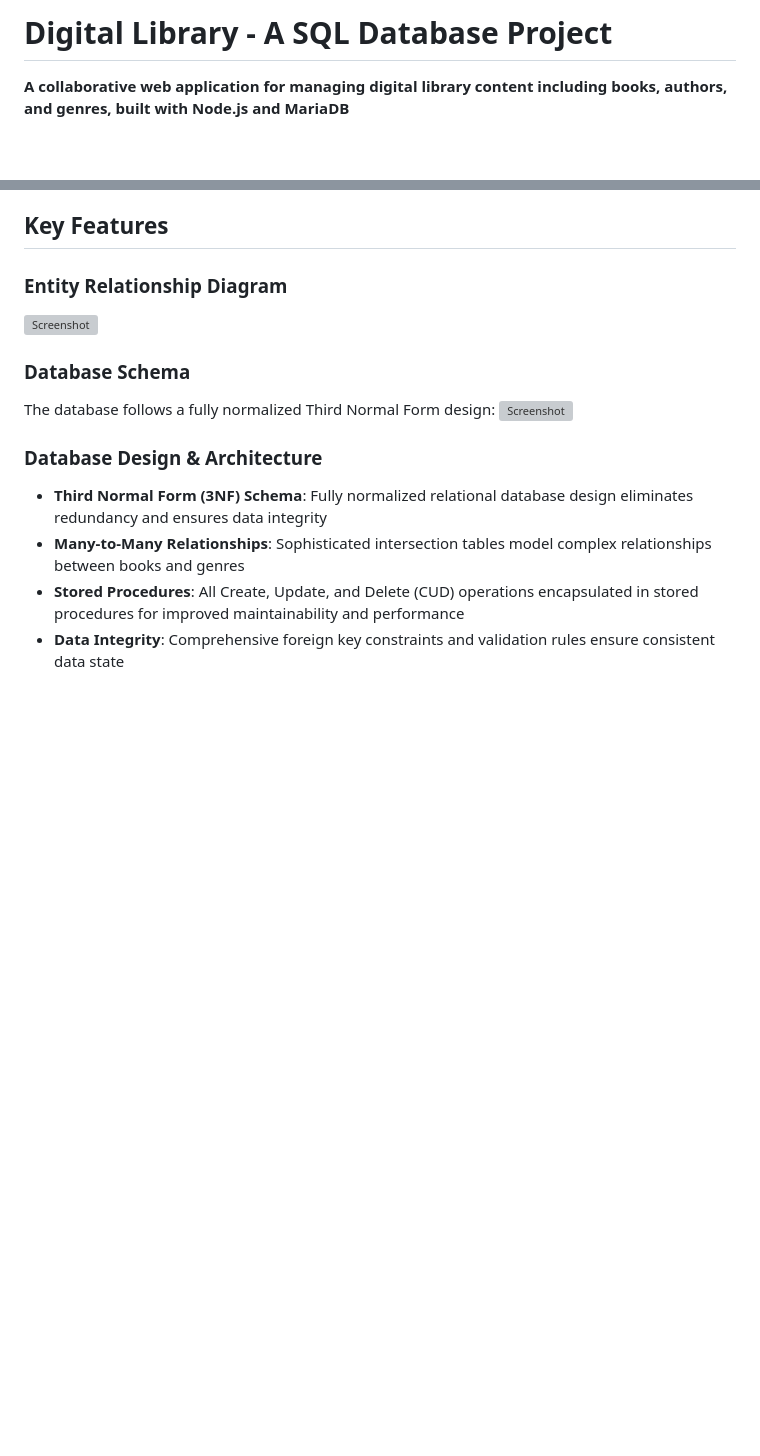
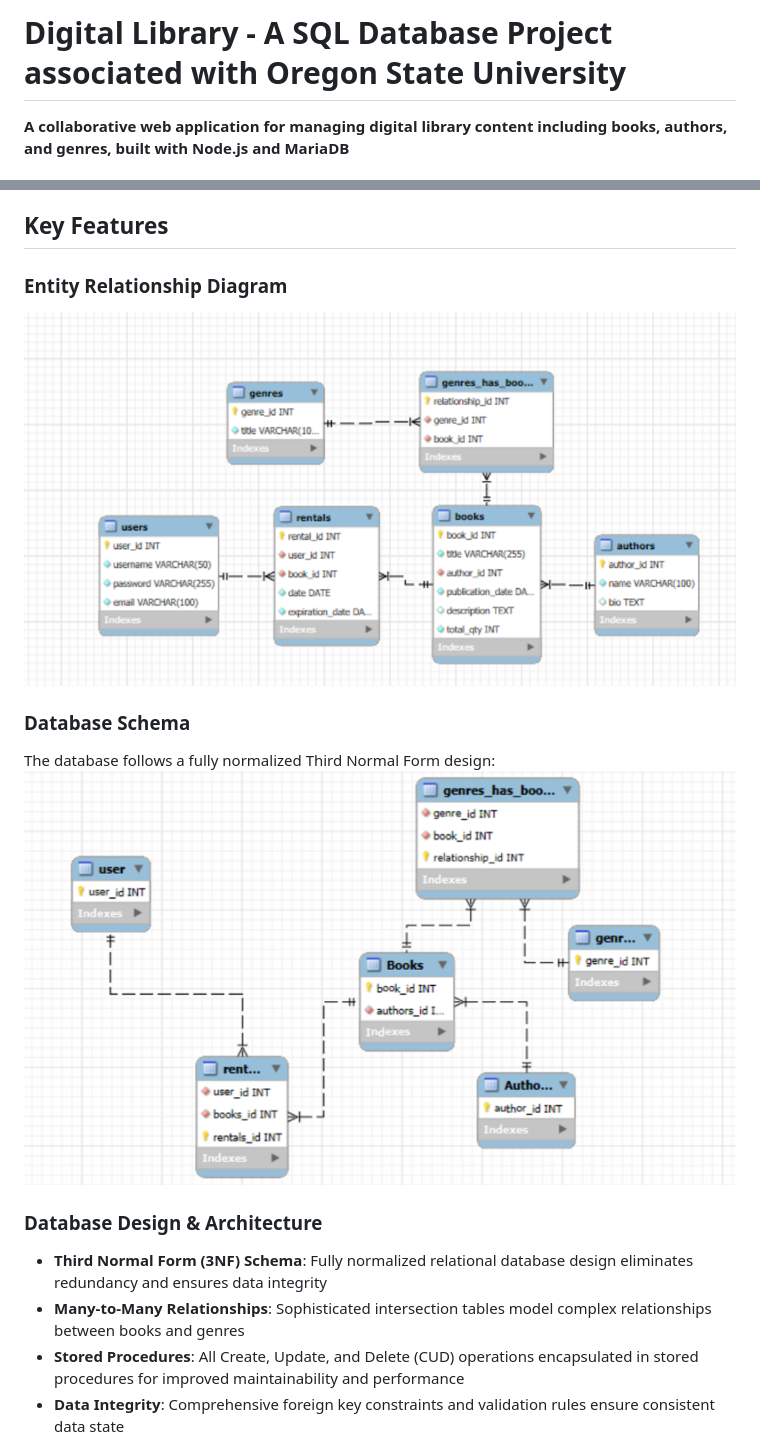
Before and after one commit to andyfief/Digital_Library, a Markdown page: README.md, 2 parts joined by grey strips. Rendered like a GitHub page; blank space fills up the shorter version; grey boxes are pictures that could not be loaded.

```diff
--- a/README.md
+++ b/README.md
@@ -1,4 +1,4 @@
-# Digital Library - A SQL Database Project
+# Digital Library - A SQL Database Project associated with Oregon State University
 
 **A collaborative web application for managing digital library content including books, authors, and genres, built with Node.js and MariaDB**
 
@@ -13,11 +13,11 @@ The MariaDB database was hosted by Oregon State University and accessed through
 ## Key Features
 
 ### Entity Relationship Diagram
-![Screenshot](./images/screenshot.png)
+![Screenshot](./Schema.png)
 
 ### Database Schema
 The database follows a fully normalized Third Normal Form design:
-![Screenshot](./images/screenshot.png)
+![Screenshot](./ER_Diagram.png)
 
 ### Database Design & Architecture
 - **Third Normal Form (3NF) Schema**: Fully normalized relational database design eliminates redundancy and ensures data integrity
```
